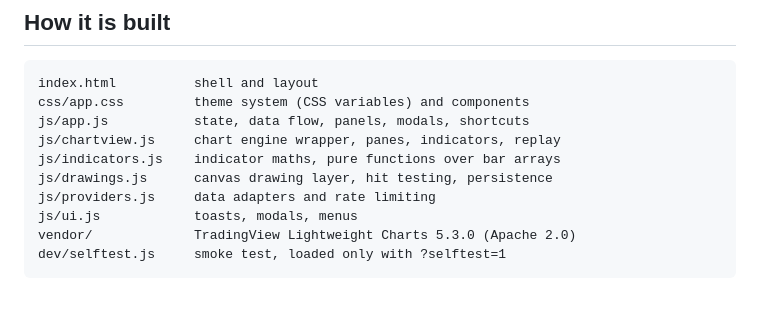
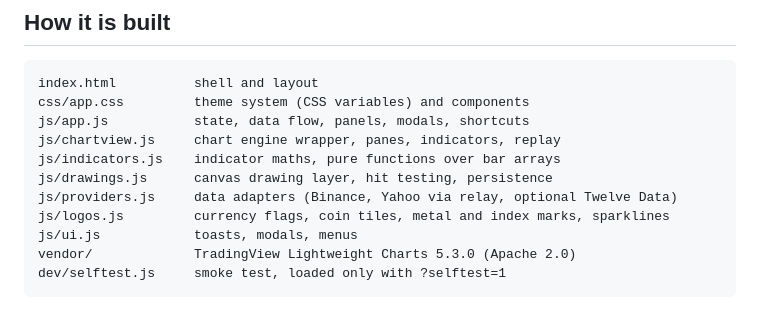
Before and after one commit to uvies-philip/chartloft, a Markdown page: README.md, the part around one of its changes. Rendered like a GitHub page.

```diff
--- a/README.md
+++ b/README.md
@@ -92,7 +101,8 @@ js/app.js           state, data flow, panels, modals, shortcuts
 js/chartview.js     chart engine wrapper, panes, indicators, replay
 js/indicators.js    indicator maths, pure functions over bar arrays
 js/drawings.js      canvas drawing layer, hit testing, persistence
-js/providers.js     data adapters and rate limiting
+js/providers.js     data adapters (Binance, Yahoo via relay, optional Twelve Data)
+js/logos.js         currency flags, coin tiles, metal and index marks, sparklines
 js/ui.js            toasts, modals, menus
 vendor/             TradingView Lightweight Charts 5.3.0 (Apache 2.0)
 dev/selftest.js     smoke test, loaded only with ?selftest=1
```
Also changed, not shown: other parts of README.md (+17 -7 lines), docs/details.png (added), docs/light.png, docs/screenshot.png, 7 other files.
